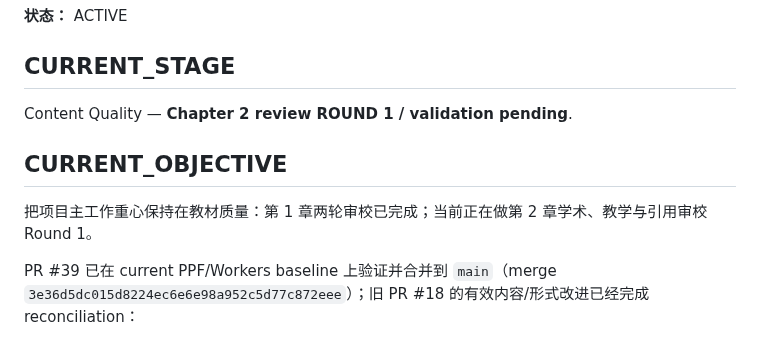
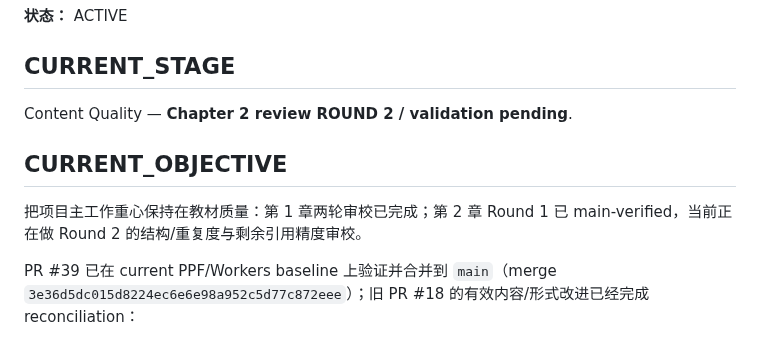
Before and after one commit to ChongLiuPhil/epistemology-textbook, a Markdown page: docs/working-memory/current-focus.zh-CN.md, the part around one of its changes. Rendered like a GitHub page.

```diff
--- a/docs/working-memory/current-focus.zh-CN.md
+++ b/docs/working-memory/current-focus.zh-CN.md
@@ -4,11 +4,11 @@
 
 ## CURRENT_STAGE
 
-Content Quality — **Chapter 2 review ROUND 1 / validation pending**.
+Content Quality — **Chapter 2 review ROUND 2 / validation pending**.
 
 ## CURRENT_OBJECTIVE
 
-把项目主工作重心保持在教材质量：第 1 章两轮审校已完成；当前正在做第 2 章学术、教学与引用审校 Round 1。
+把项目主工作重心保持在教材质量：第 1 章两轮审校已完成；第 2 章 Round 1 已 main-verified，当前正在做 Round 2 的结构/重复度与剩余引用精度审校。
 
 PR #39 已在 current PPF/Workers baseline 上验证并合并到 `main`（merge `3e36d5dc015d8224ec6e6e98a952c5d77c872eee`）；旧 PR #18 的有效内容/形式改进已经完成 reconciliation：
 
```
Also changed, not shown: other parts of docs/working-memory/current-focus.zh-CN.md (+41 -4 lines).
